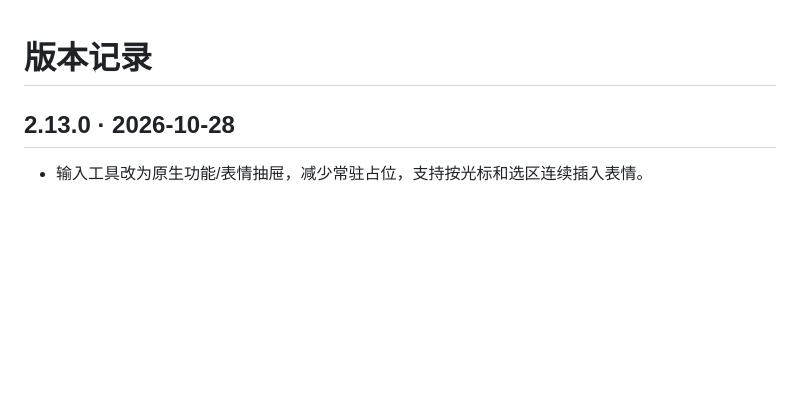
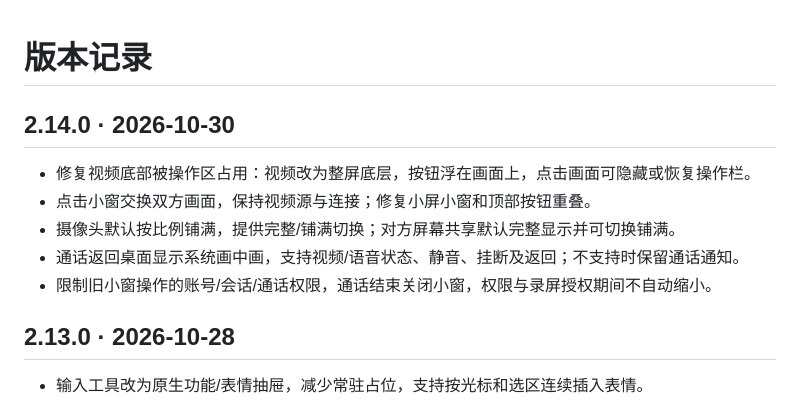
Before and after one commit to usera3/mistar, a Markdown page: CHANGELOG.md, the part around the change. GitHub-like rendering; blank space fills up the shorter version.

```diff
--- a/CHANGELOG.md
+++ b/CHANGELOG.md
@@ -1,4 +1,12 @@
 # 版本记录
+
+## 2.14.0 · 2026-10-30
+
+- 修复视频底部被操作区占用：视频改为整屏底层，按钮浮在画面上，点击画面可隐藏或恢复操作栏。
+- 点击小窗交换双方画面，保持视频源与连接；修复小屏小窗和顶部按钮重叠。
+- 摄像头默认按比例铺满，提供完整/铺满切换；对方屏幕共享默认完整显示并可切换铺满。
+- 通话返回桌面显示系统画中画，支持视频/语音状态、静音、挂断及返回；不支持时保留通话通知。
+- 限制旧小窗操作的账号/会话/通话权限，通话结束关闭小窗，权限与录屏授权期间不自动缩小。
 
 ## 2.13.0 · 2026-10-28
 
```
Also changed, not shown: CALL_UI.md (added, +27 -0 lines), README.md (+4 -2 lines), SCREENSHARE.md (+3 -1 lines), docs/images/call-pip.png (added), docs/images/video-call.png (added), 12 other files.
